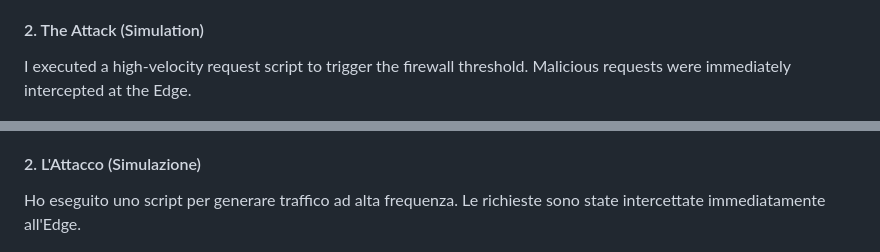
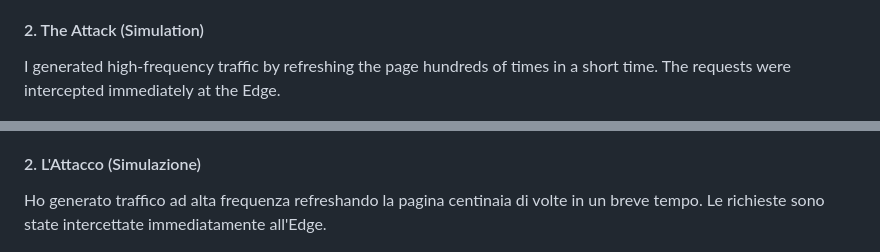
Before and after one commit to glaselva/aws-portfolio, a Markdown page: README.md, 2 parts joined by grey strips. Rendered like a GitHub page.

```diff
--- a/README.md
+++ b/README.md
@@ -45,7 +45,7 @@ I implemented a **Rate Limit Rule** to automatically block IPs exceeding 100 req
 *Fig 1: Configuring the custom Rate-Based rule in the AWS Console.*
 
 #### 2. The Attack (Simulation)
-I executed a high-velocity request script to trigger the firewall threshold. Malicious requests were immediately intercepted at the Edge.
+I generated high-frequency traffic by refreshing the page hundreds of times in a short time. The requests were intercepted immediately at the Edge.
 
 ![403 Forbidden Error](./screenshots/waf-403-error.png)
 *Fig 2: The WAF successfully blocked the traffic, returning a 403 Forbidden response.*
@@ -103,7 +103,7 @@ Ho implementato una regola di **Rate Limit** per bloccare gli IP che superano le
 *Fig 1: Configurazione della regola Rate-Based nella console AWS.*
 
 #### 2. L'Attacco (Simulazione)
-Ho eseguito uno script per generare traffico ad alta frequenza. Le richieste sono state intercettate immediatamente all'Edge.
+Ho generato traffico ad alta frequenza refreshando la pagina centinaia di volte in un breve tempo. Le richieste sono state intercettate immediatamente all'Edge.
 
 ![Errore 403 Forbidden](./screenshots/waf-403-error.png)
 *Fig 2: Il WAF ha bloccato il traffico restituendo un errore 403 Forbidden.*
```
